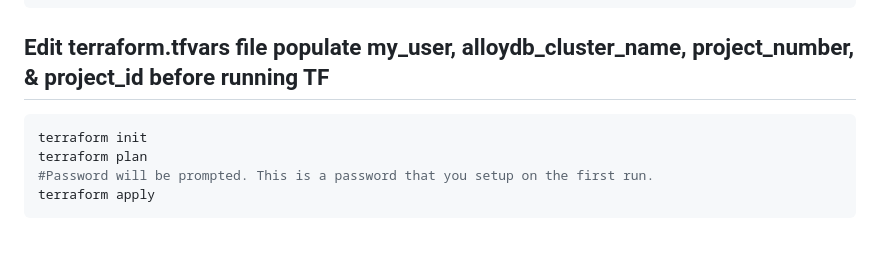
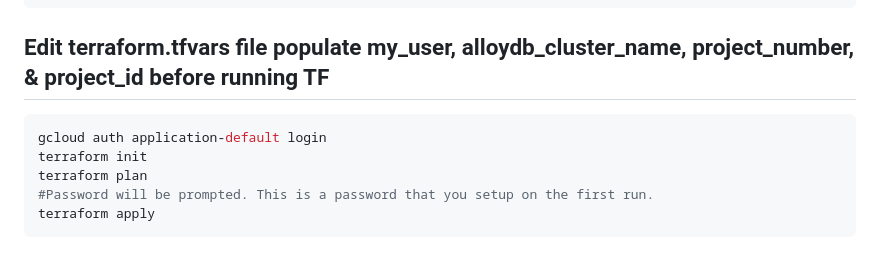
Before and after one commit to ypenn21/python-django-docker, a Markdown page: terraform/README.MD, the part around the change. GitHub-like rendering.

````diff
--- a/terraform/README.MD
+++ b/terraform/README.MD
@@ -92,6 +92,7 @@ gcloud resource-manager org-policies set-policy policy.yaml --organization=${ORG
 ## Edit terraform.tfvars file populate my_user, alloydb_cluster_name, project_number, & project_id before running TF
 
 ```shell
+gcloud auth application-default login
 terraform init
 terraform plan
 #Password will be prompted. This is a password that you setup on the first run.
````
